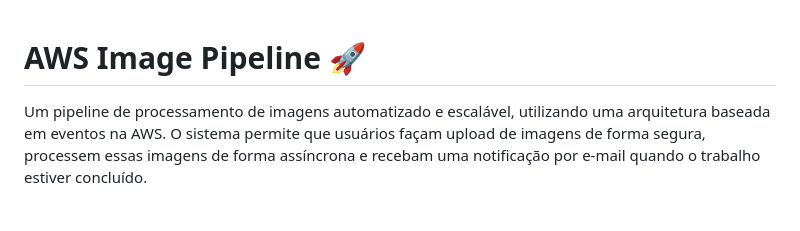
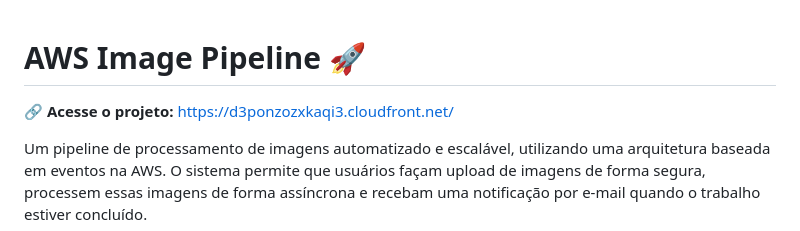
Before and after one commit to marcuskeller/aws-image-pipeline, a Markdown page: README.md, the part around the change. Rendered like a GitHub page; blank space fills up the shorter version.

Commit message:
docs: add project URL to README

```diff
--- a/README.md
+++ b/README.md
@@ -1,4 +1,6 @@
 # AWS Image Pipeline 🚀
+
+**🔗 Acesse o projeto:** [https://d3ponzozxkaqi3.cloudfront.net/](https://d3ponzozxkaqi3.cloudfront.net/)
 
 Um pipeline de processamento de imagens automatizado e escalável, utilizando uma arquitetura baseada em eventos na AWS. O sistema permite que usuários façam upload de imagens de forma segura, processem essas imagens de forma assíncrona e recebam uma notificação por e-mail quando o trabalho estiver concluído.
 
```
